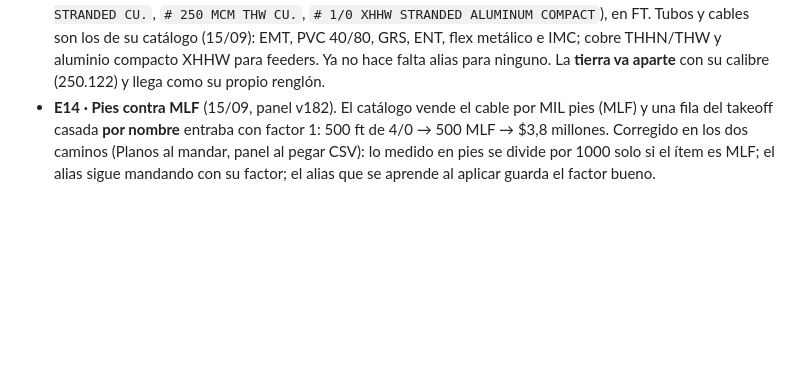
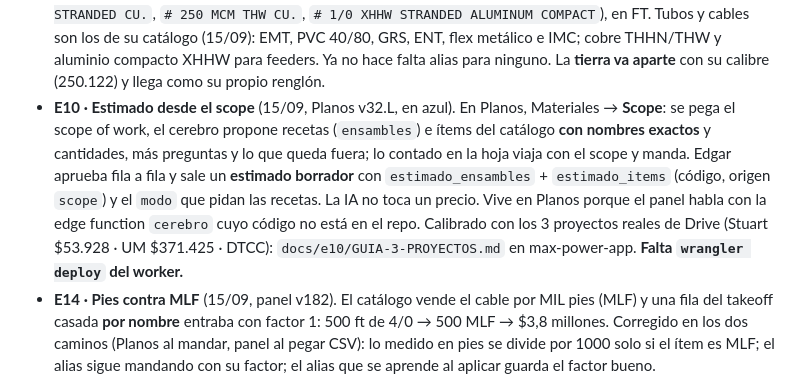
Before and after one commit to edgararboleya-rgb/max-power-panel, a Markdown page: docs/ESTIMADOR-ESTADO-2026-09.md, the part around the change. GitHub-like rendering; blank space fills up the shorter version.

Commit message:
Estado del estimador: E10 (estimado desde el scope, en Planos)
Co-Authored-By: Claude Fable 5.1 <noreply@anthropic.com>
Claude-Session: https://claude.ai/code/session_01LFMLZMUhsrsEn77a5pBCLi

```diff
--- a/docs/ESTIMADOR-ESTADO-2026-09.md
+++ b/docs/ESTIMADOR-ESTADO-2026-09.md
@@ -149,6 +149,17 @@ Informativo — la app operativa no tiene que hacer nada con esto, pero le va a
   EMT, PVC 40/80, GRS, ENT, flex metálico e IMC; cobre THHN/THW y aluminio
   compacto XHHW para feeders. Ya no hace falta alias para ninguno. La
   **tierra va aparte** con su calibre (250.122) y llega como su propio renglón.
+- **E10 · Estimado desde el scope** (15/09, Planos v32.L, en azul). En Planos,
+  Materiales → **Scope**: se pega el scope of work, el cerebro propone
+  recetas (`ensambles`) e ítems del catálogo **con nombres exactos** y
+  cantidades, más preguntas y lo que queda fuera; lo contado en la hoja viaja
+  con el scope y manda. Edgar aprueba fila a fila y sale un **estimado
+  borrador** con `estimado_ensambles` + `estimado_items` (código, origen
+  `scope`) y el `modo` que pidan las recetas. La IA no toca un precio. Vive
+  en Planos porque el panel habla con la edge function `cerebro` cuyo código
+  no está en el repo. Calibrado con los 3 proyectos reales de Drive (Stuart
+  $53.928 · UM $371.425 · DTCC): `docs/e10/GUIA-3-PROYECTOS.md` en
+  max-power-app. **Falta `wrangler deploy` del worker.**
 - **E14 · Pies contra MLF** (15/09, panel v182). El catálogo vende el cable
   por MIL pies (MLF) y una fila del takeoff casada **por nombre** entraba con
   factor 1: 500 ft de 4/0 → 500 MLF → $3,8 millones. Corregido en los dos
```
